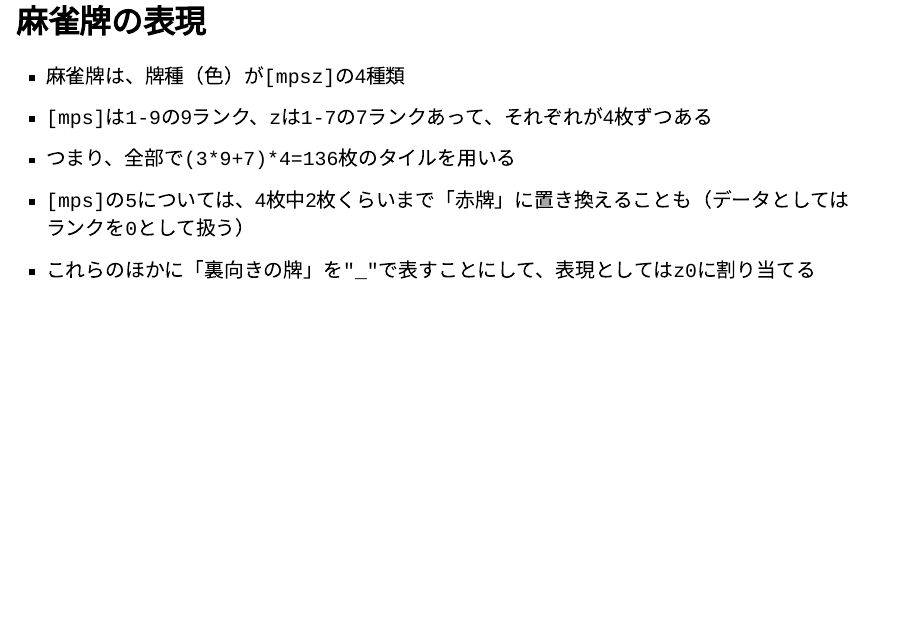
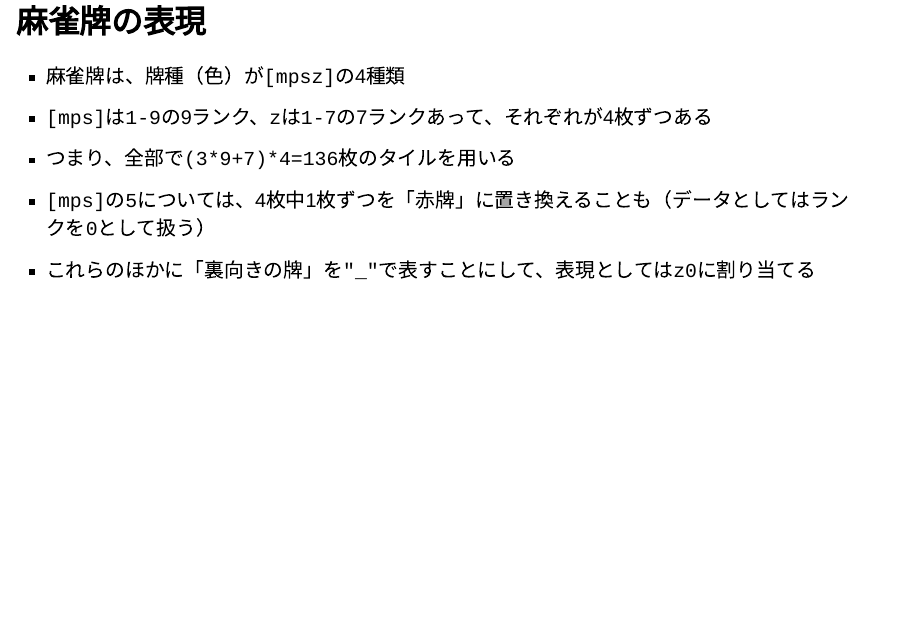
Before and after one commit to paithiov909/shiryo, a Quarto document (docs/tidy-up-mahjong-data/index.qmd): page 9 of 43. Rendered offline with R 4.5, knitr and Pandoc in place of Quarto, with nearby package versions; drawn as Slidy slides in place of the format the file asks for; some code elsewhere in the file could not run offline; common packages that the code uses without loading them are loaded.

Commit message:
re-render

```diff
--- a/docs/tidy-up-mahjong-data/index.qmd
+++ b/docs/tidy-up-mahjong-data/index.qmd
@@ -112,7 +112,7 @@ knitr:
 - 麻雀牌は、牌種（色）が`[mpsz]`の4種類
 - `[mps]`は`1-9`の9ランク、`z`は`1-7`の7ランクあって、それぞれが4枚ずつある
 - つまり、全部で`(3*9+7)*4=136`枚のタイルを用いる
-- `[mps]`の`5`については、4枚中2枚くらいまで「赤牌」に置き換えることも（データとしてはランクを`0`として扱う）
+- `[mps]`の`5`については、4枚中1枚ずつを「赤牌」に置き換えることも（データとしてはランクを`0`として扱う）
 - これらのほかに「裏向きの牌」を`"_"`で表すことにして、表現としては`z0`に割り当てる
 :::
 
```
Also changed, not shown: 1 other file.
